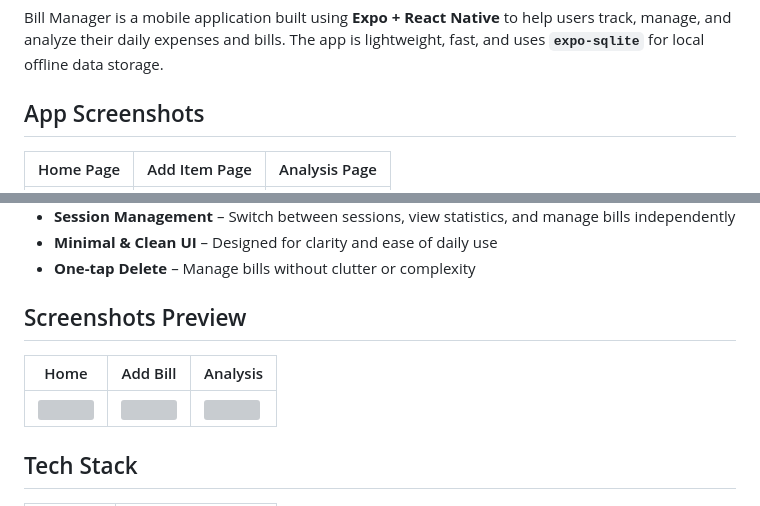
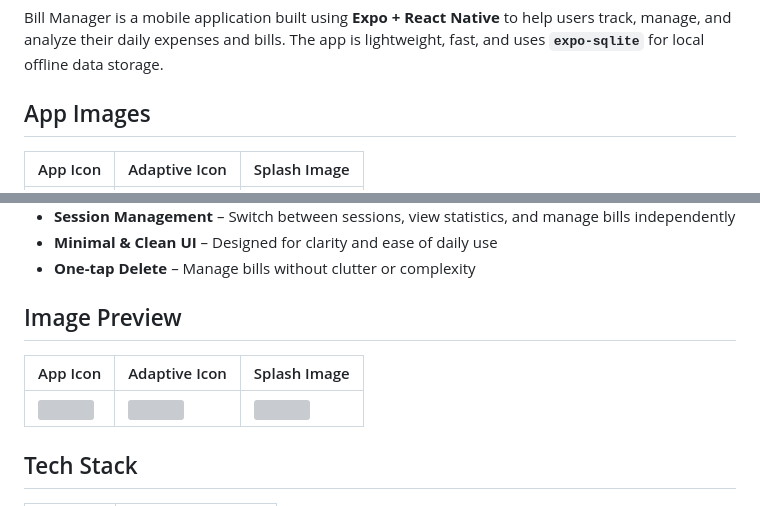
Before and after one commit to Rudraksh121a/bill-manager-expo, a Markdown page: readme.md, 2 parts joined by grey strips. Rendered like a GitHub page; grey boxes are pictures that could not be loaded.

Commit message:
Fix markdown image paths in readme
Agent-Logs-Url: https://github.com/Rudraksh121a/bill-manager-expo/sessions/8896319c-655c-48b9-85dd-9ba778dc8233

Co-authored-by: Rudraksh121a <141481238+Rudraksh121a@users.noreply.github.com>

```diff
--- a/readme.md
+++ b/readme.md
@@ -4,7 +4,7 @@ A simple and elegant offline bill tracking app built with Expo + React Native us
 
 Bill Manager is a mobile application built using **Expo + React Native** to help users track, manage, and analyze their daily expenses and bills. The app is lightweight, fast, and uses **`expo-sqlite`** for local offline data storage.
 
-## App Screenshots
+## App Images
 
-| Home Page                      | Add Item Page                         | Analysis Page                          |
+| App Icon                      | Adaptive Icon                         | Splash Image                          |
 | ------------------------------ | ------------------------------------- | -------------------------------------- |
@@ -21,7 +21,7 @@ Bill Manager is a mobile application built using **Expo + React Native** to help
 - **Minimal & Clean UI** – Designed for clarity and ease of daily use
 - **One-tap Delete** – Manage bills without clutter or complexity
 
-## Screenshots Preview
+## Image Preview
 
-| Home                                           | Add Bill                                          | Analysis                                           |
+| App Icon                                           | Adaptive Icon                                          | Splash Image                                           |
 | ---------------------------------------------- | ------------------------------------------------- | -------------------------------------------------- |
```
Also changed, not shown: other parts of readme.md (+2 -2 lines).
